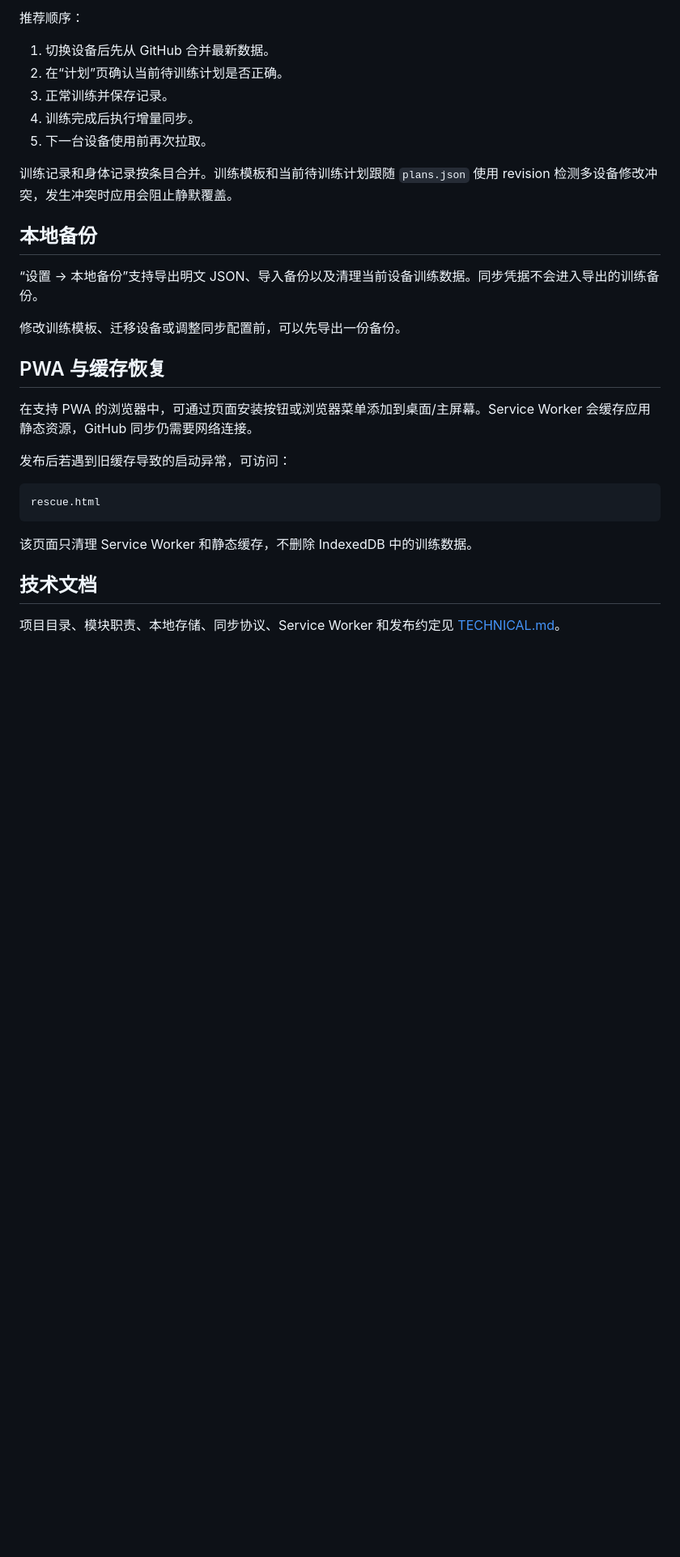
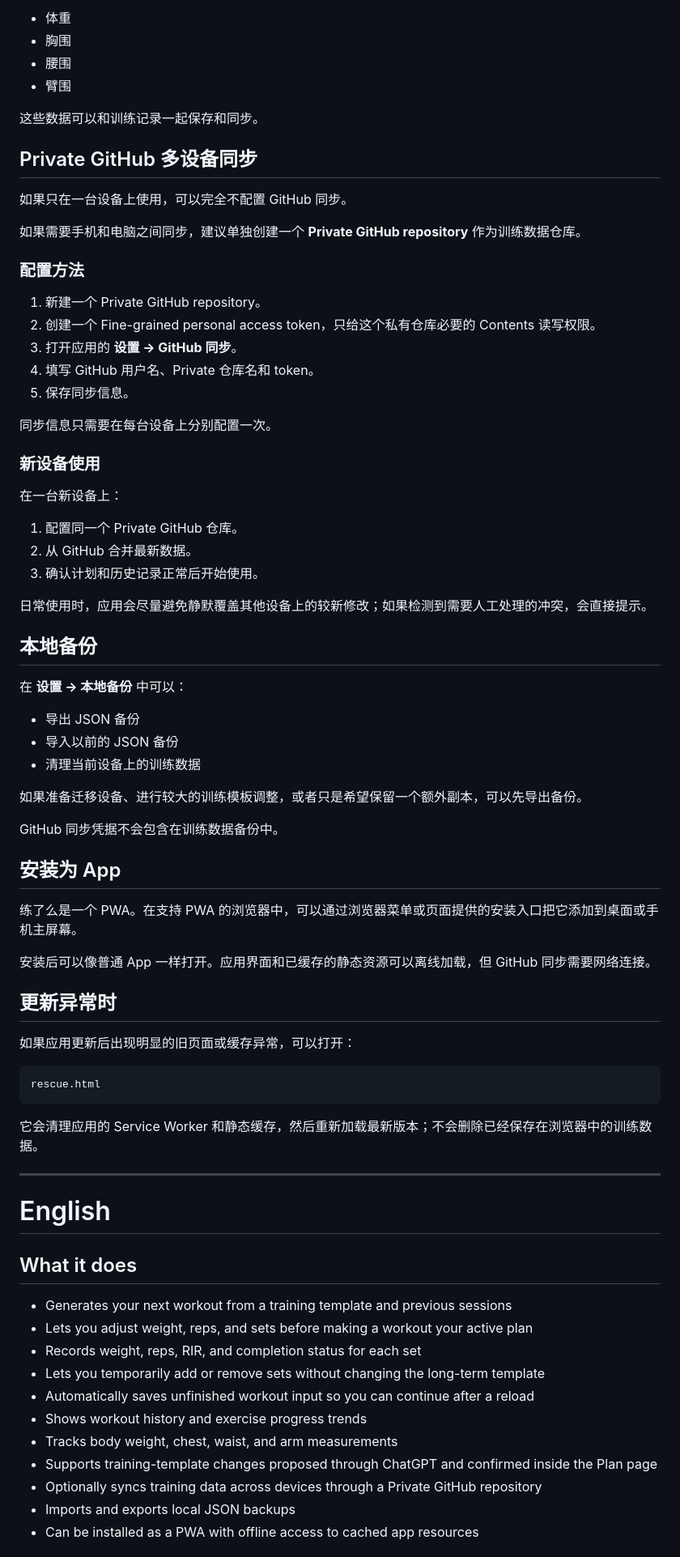
Before and after one commit to RogerLang/fitness_pwa, a Markdown page: README.md, the part around one of its changes. Shown at 81% size. Rendered like a GitHub page; blank space fills up the shorter version.

````diff
--- a/README.md
+++ b/README.md
@@ -72,32 +76,80 @@
 
-推荐顺序：
+- 体重
+- 胸围
+- 腰围
+- 臂围
 
-1. 切换设备后先从 GitHub 合并最新数据。
-2. 在“计划”页确认当前待训练计划是否正确。
-3. 正常训练并保存记录。
-4. 训练完成后执行增量同步。
-5. 下一台设备使用前再次拉取。
+这些数据可以和训练记录一起保存和同步。
 
-训练记录和身体记录按条目合并。训练模板和当前待训练计划跟随 `plans.json` 使用 revision 检测多设备修改冲突，发生冲突时应用会阻止静默覆盖。
+## Private GitHub 多设备同步
+
+如果只在一台设备上使用，可以完全不配置 GitHub 同步。
+
+如果需要手机和电脑之间同步，建议单独创建一个 **Private GitHub repository** 作为训练数据仓库。
+
+### 配置方法
+
+1. 新建一个 Private GitHub repository。
+2. 创建一个 Fine-grained personal access token，只给这个私有仓库必要的 Contents 读写权限。
+3. 打开应用的 **设置 → GitHub 同步**。
+4. 填写 GitHub 用户名、Private 仓库名和 token。
+5. 保存同步信息。
+
+同步信息只需要在每台设备上分别配置一次。
+
+### 新设备使用
+
+在一台新设备上：
+
+1. 配置同一个 Private GitHub 仓库。
+2. 从 GitHub 合并最新数据。
+3. 确认计划和历史记录正常后开始使用。
+
+日常使用时，应用会尽量避免静默覆盖其他设备上的较新修改；如果检测到需要人工处理的冲突，会直接提示。
 
 ## 本地备份
 
-“设置 → 本地备份”支持导出明文 JSON、导入备份以及清理当前设备训练数据。同步凭据不会进入导出的训练备份。
+在 **设置 → 本地备份** 中可以：
 
-修改训练模板、迁移设备或调整同步配置前，可以先导出一份备份。
+- 导出 JSON 备份
+- 导入以前的 JSON 备份
+- 清理当前设备上的训练数据
 
-## PWA 与缓存恢复
+如果准备迁移设备、进行较大的训练模板调整，或者只是希望保留一个额外副本，可以先导出备份。
 
-在支持 PWA 的浏览器中，可通过页面安装按钮或浏览器菜单添加到桌面/主屏幕。Service Worker 会缓存应用静态资源，GitHub 同步仍需要网络连接。
+GitHub 同步凭据不会包含在训练数据备份中。
 
-发布后若遇到旧缓存导致的启动异常，可访问：
+## 安装为 App
+
+练了么是一个 PWA。在支持 PWA 的浏览器中，可以通过浏览器菜单或页面提供的安装入口把它添加到桌面或手机主屏幕。
+
+安装后可以像普通 App 一样打开。应用界面和已缓存的静态资源可以离线加载，但 GitHub 同步需要网络连接。
+
+## 更新异常时
+
+如果应用更新后出现明显的旧页面或缓存异常，可以打开：
 
 ```text
 rescue.html
 ```
 
-该页面只清理 Service Worker 和静态缓存，不删除 IndexedDB 中的训练数据。
+它会清理应用的 Service Worker 和静态缓存，然后重新加载最新版本；不会删除已经保存在浏览器中的训练数据。
 
-## 技术文档
+---
 
-项目目录、模块职责、本地存储、同步协议、Service Worker 和发布约定见 [TECHNICAL.md](./TECHNICAL.md)。
+# English
+
+## What it does
+
+- Generates your next workout from a training template and previous sessions
+- Lets you adjust weight, reps, and sets before making a workout your active plan
+- Records weight, reps, RIR, and completion status for each set
+- Lets you temporarily add or remove sets without changing the long-term template
+- Automatically saves unfinished workout input so you can continue after a reload
+- Shows workout history and exercise progress trends
+- Tracks body weight, chest, waist, and arm measurements
+- Supports training-template changes proposed through ChatGPT and confirmed inside the Plan page
+- Optionally syncs training data across devices through a Private GitHub repository
+- Imports and exports local JSON backups
+- Can be installed as a PWA with offline access to cached app resources
+
````
Also changed, not shown: other parts of README.md (+159 -45 lines).
